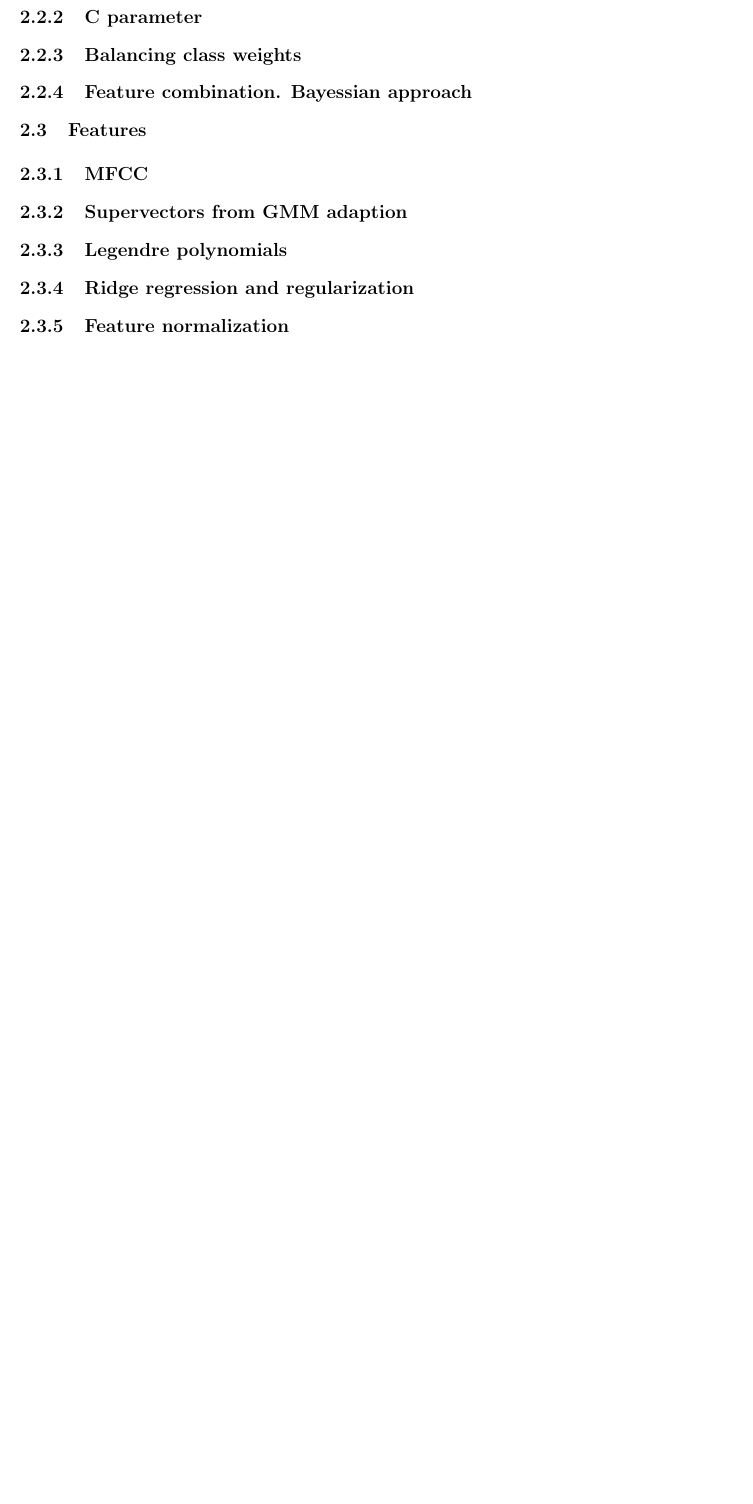
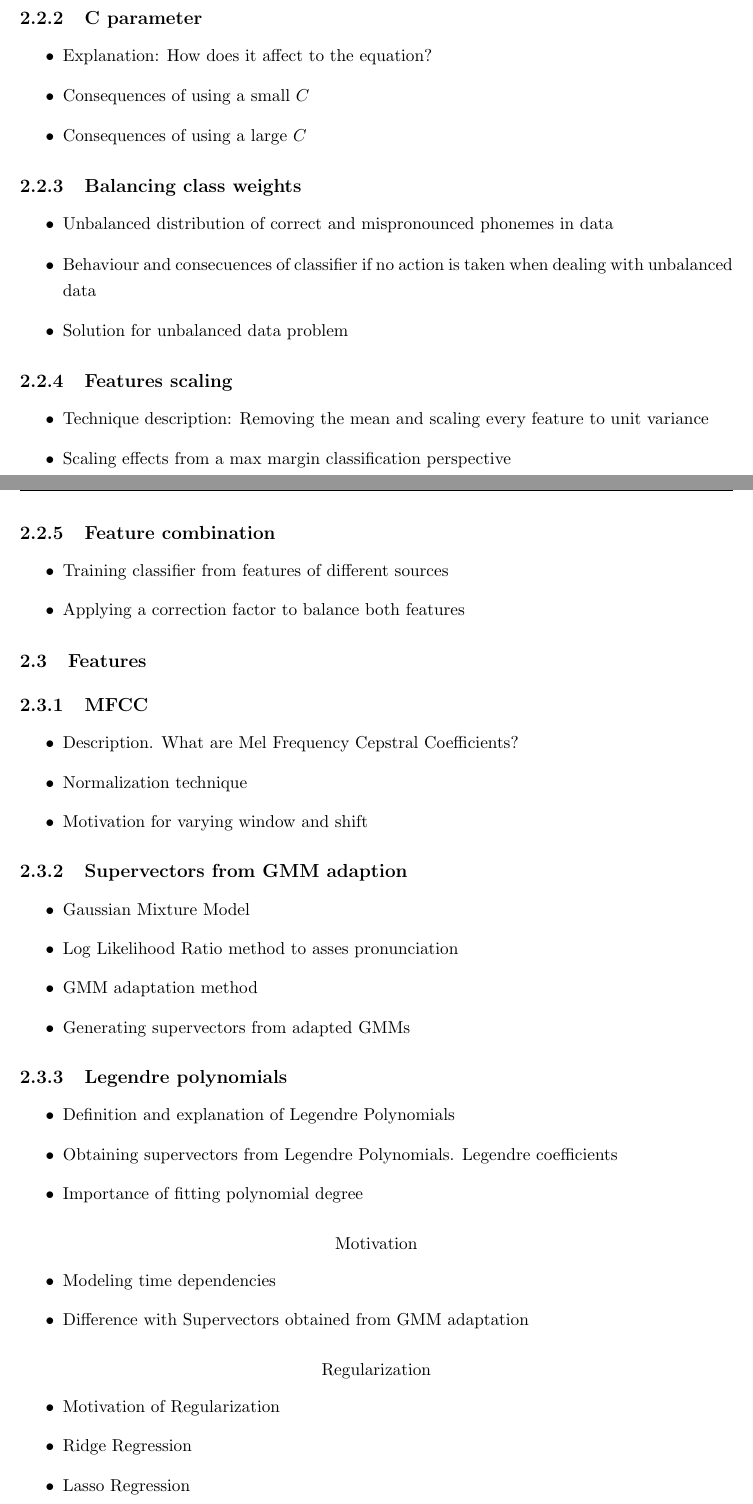
Before and after one commit to turtlean/informe-pronunciation, a LaTeX thesis (informe.tex, which reads files/method/balancing_class_weights.tex, files/method/c_parameter.tex, files/method/eer.tex): part of page 4 of 7 before the commit and two parts of pages 4 and 5 of 9 after it, the two joined at a grey line, cut so that both start at the same text, the shorter picture padded with empty space. Compiled offline with pdfLaTeX.

Commit message:
Bullets for Method section

```diff
--- /dev/null
+++ b/files/method/balancing_class_weights.tex
@@ -0,0 +1,5 @@
+\begin{itemize}
+	\item Unbalanced distribution of correct and mispronounced phonemes in data
+	\item Behaviour and consecuences of classifier if no action is taken when dealing with unbalanced data
+	\item Solution for unbalanced data problem
+\end{itemize}
--- /dev/null
+++ b/files/method/c_parameter.tex
@@ -0,0 +1,5 @@
+\begin{itemize}
+	\item Explanation: How does it affect to the equation?
+	\item Consequences of using a small $C$
+	\item Consequences of using a large $C$
+\end{itemize}
--- /dev/null
+++ b/files/method/eer.tex
@@ -0,0 +1,4 @@
+\begin{itemize}
+	\item Standard explanation of Equal Error Rate
+	\item Motivation of using EER as performance metric
+\end{itemize}
--- /dev/null
+++ b/files/method/feature_combination.tex
@@ -0,0 +1,4 @@
+\begin{itemize}
+	\item Training classifier from features of different sources
+	\item Applying a correction factor to balance both features
+\end{itemize}
--- /dev/null
+++ b/files/method/feature_scaling.tex
@@ -0,0 +1,4 @@
+\begin{itemize}
+	\item Technique description: Removing the mean and scaling every feature to unit variance
+	\item Scaling effects from a max margin classification perspective
+\end{itemize}
--- /dev/null
+++ b/files/method/gmm.tex
@@ -0,0 +1,6 @@
+\begin{itemize}
+	\item Gaussian Mixture Model
+	\item Log Likelihood Ratio method to asses pronunciation
+	\item GMM adaptation method
+	\item Generating supervectors from adapted GMMs
+\end{itemize}
--- /dev/null
+++ b/files/method/legendre_polynomials.tex
@@ -0,0 +1,5 @@
+\begin{itemize}
+	\item Definition and explanation of Legendre Polynomials
+	\item Obtaining supervectors from Legendre Polynomials. Legendre coefficients
+	\item Importance of fitting polynomial degree
+\end{itemize}
--- /dev/null
+++ b/files/method/legendre_polynomials_motivation.tex
@@ -0,0 +1,4 @@
+\begin{itemize}
+	\item Modeling time dependencies
+	\item Difference with Supervectors obtained from GMM adaptation
+\end{itemize}
--- /dev/null
+++ b/files/method/mfcc.tex
@@ -0,0 +1,5 @@
+\begin{itemize}
+	\item Description. What are Mel Frequency Cepstral Coefficients?
+	\item Normalization technique
+	\item Motivation for varying window and shift
+\end{itemize}
--- /dev/null
+++ b/files/method/regularization.tex
@@ -0,0 +1,5 @@
+\begin{itemize}
+	\item Motivation of Regularization
+	\item Ridge Regression
+	\item Lasso Regression
+\end{itemize}
--- a/informe.tex
+++ b/informe.tex
@@ -21,9 +23,19 @@
+			\input{files/method/cost_function.tex}
 		\subsection{C parameter}
+			\input{files/method/c_parameter.tex}
 		\subsection{Balancing class weights}
-		\subsection{Feature combination. Bayessian approach}
+			\input{files/method/balancing_class_weights.tex}
+		\subsection{Features scaling}
+			\input{files/method/feature_scaling.tex}
+		\subsection{Feature combination}
+			\input{files/method/feature_combination.tex}
 	\section{Features}
 		\subsection{MFCC}
+			\input{files/method/mfcc.tex}
 		\subsection{Supervectors from GMM adaption}
+			\input{files/method/gmm.tex}
 		\subsection{Legendre polynomials}
-			\subsection{Ridge regression and regularization}
-		\subsection{Feature normalization}
+			\input{files/method/legendre_polynomials.tex}
+			\subsubsection{Motivation}
+				\input{files/method/legendre_polynomials_motivation.tex}
+			\subsubsection{Regularization}
```
Also changed, not shown: files/method/binary_classification_problem.tex (added, +4 -0 lines), files/method/cost_function.tex (added, +4 -0 lines), files/method/roc_curve.tex (added, +3 -0 lines), files/method/svm.tex (added, +5 -0 lines), informe.tex (15 more changed lines).
